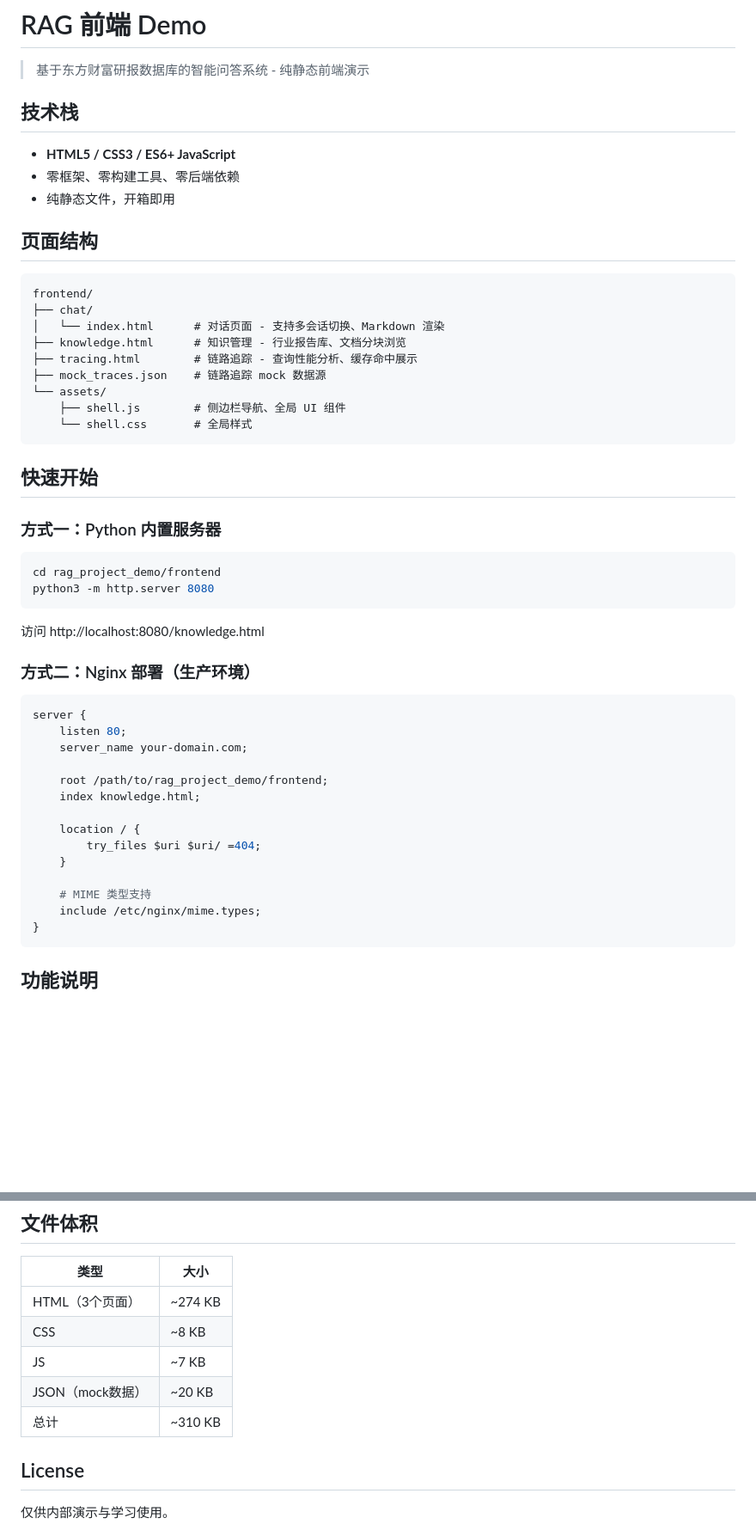
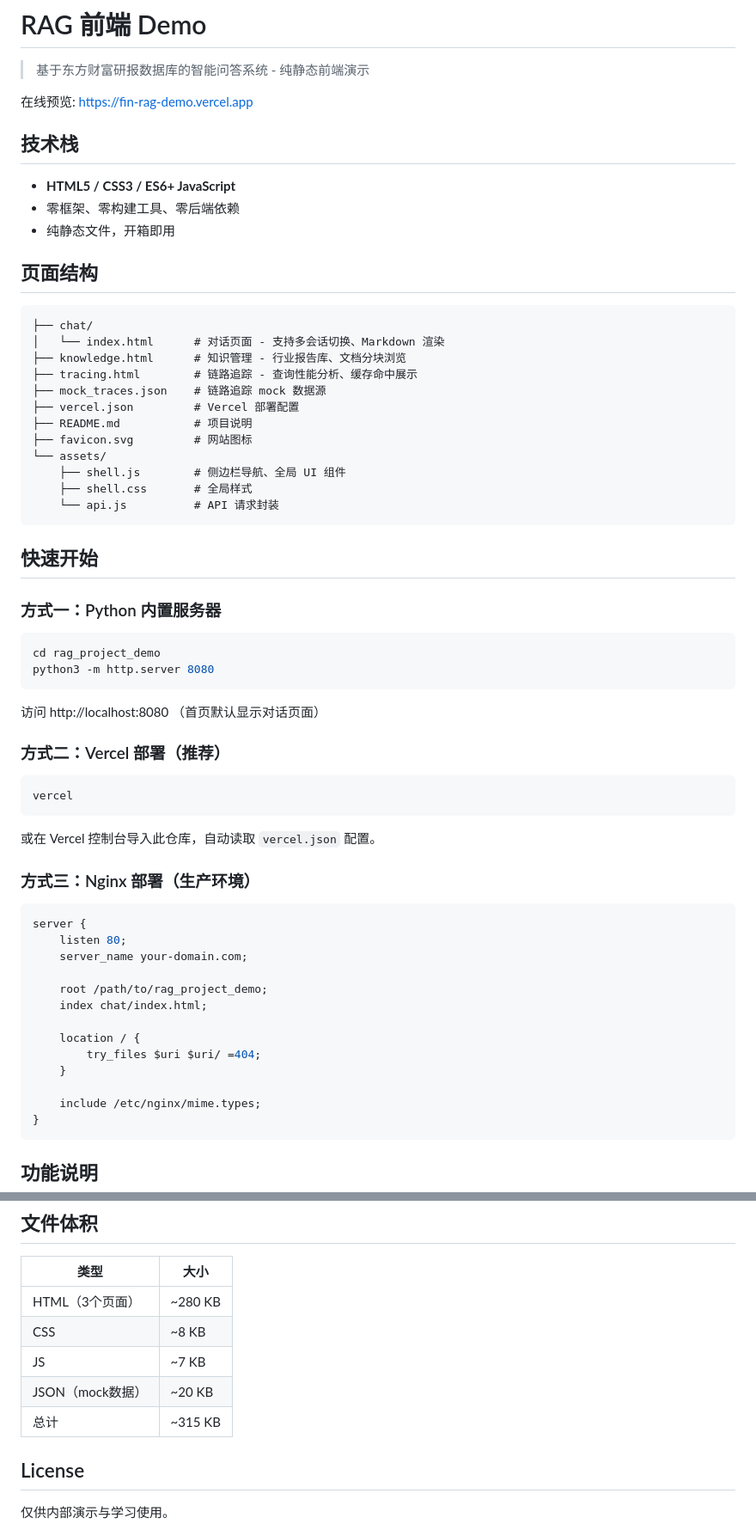
Before and after one commit to buchisutin/FinRAG-demo, a Markdown page: README.md, 2 parts joined by grey strips. Shown at 86% size. Rendered like a GitHub page; blank space fills up the shorter version.

Commit message:
Update README with Vercel deployment and demo mode details

````diff
--- a/README.md
+++ b/README.md
@@ -1,6 +1,8 @@
 # RAG 前端 Demo
 
 > 基于东方财富研报数据库的智能问答系统 - 纯静态前端演示
+
+在线预览: https://fin-rag-demo.vercel.app
 
 ## 技术栈
 
@@ -11,15 +13,18 @@
 ## 页面结构
 
 ```
-frontend/
 ├── chat/
 │   └── index.html      # 对话页面 - 支持多会话切换、Markdown 渲染
 ├── knowledge.html      # 知识管理 - 行业报告库、文档分块浏览
 ├── tracing.html        # 链路追踪 - 查询性能分析、缓存命中展示
 ├── mock_traces.json    # 链路追踪 mock 数据源
+├── vercel.json         # Vercel 部署配置
+├── README.md           # 项目说明
+├── favicon.svg         # 网站图标
 └── assets/
     ├── shell.js        # 侧边栏导航、全局 UI 组件
-    └── shell.css       # 全局样式
+    ├── shell.css       # 全局样式
+    └── api.js          # API 请求封装
 ```
 
 ## 快速开始
@@ -27,27 +32,34 @@ frontend/
 ### 方式一：Python 内置服务器
 
 ```bash
-cd rag_project_demo/frontend
+cd rag_project_demo
 python3 -m http.server 8080
 ```
 
-访问 http://localhost:8080/knowledge.html
+访问 http://localhost:8080 （首页默认显示对话页面）
 
-### 方式二：Nginx 部署（生产环境）
+### 方式二：Vercel 部署（推荐）
+
+```bash
+vercel
+```
+
+或在 Vercel 控制台导入此仓库，自动读取 `vercel.json` 配置。
+
+### 方式三：Nginx 部署（生产环境）
 
 ```nginx
 server {
     listen 80;
     server_name your-domain.com;
 
-    root /path/to/rag_project_demo/frontend;
-    index knowledge.html;
+    root /path/to/rag_project_demo;
+    index chat/index.html;
 
     location / {
         try_files $uri $uri/ =404;
     }
 
-    # MIME 类型支持
     include /etc/nginx/mime.types;
 }
 ```
@@ -140,11 +154,11 @@ server {
 
 | 类型 | 大小 |
 |------|------|
-| HTML（3个页面） | ~274 KB |
+| HTML（3个页面） | ~280 KB |
 | CSS | ~8 KB |
 | JS | ~7 KB |
 | JSON（mock数据） | ~20 KB |
-| 总计 | ~310 KB |
+| 总计 | ~315 KB |
 
 ## License
 
````
Also changed, not shown: other parts of README.md (+2 -0 lines).
